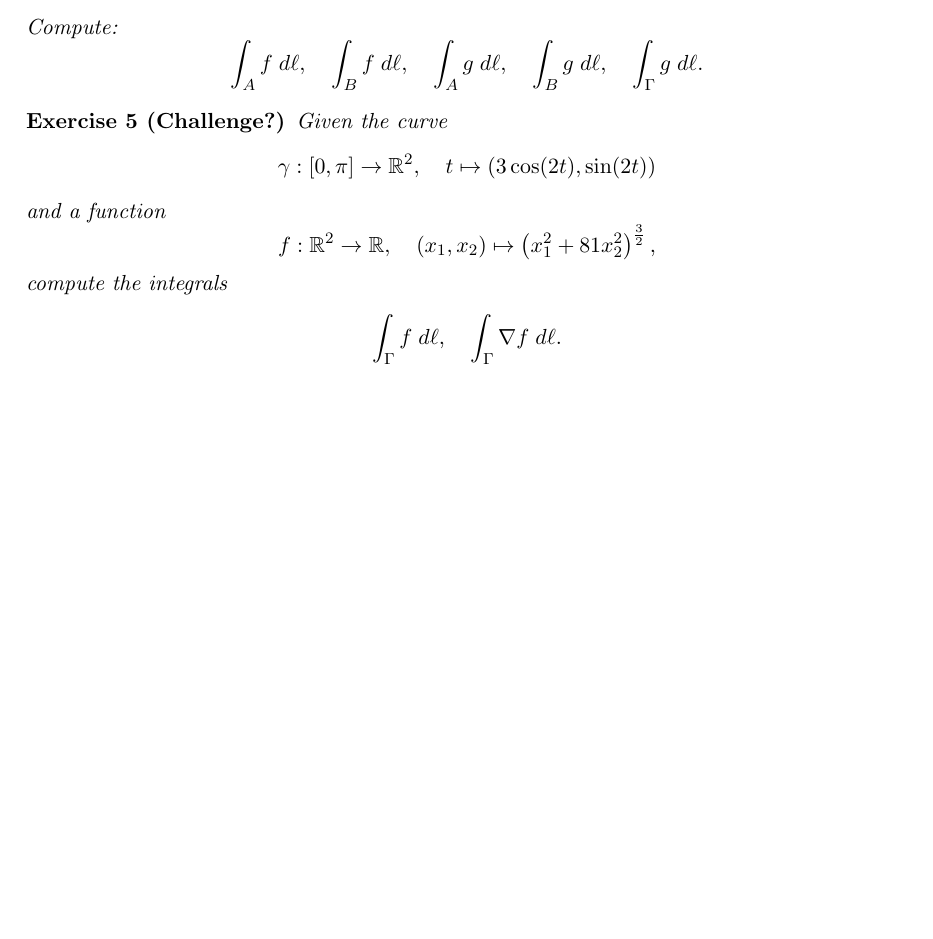
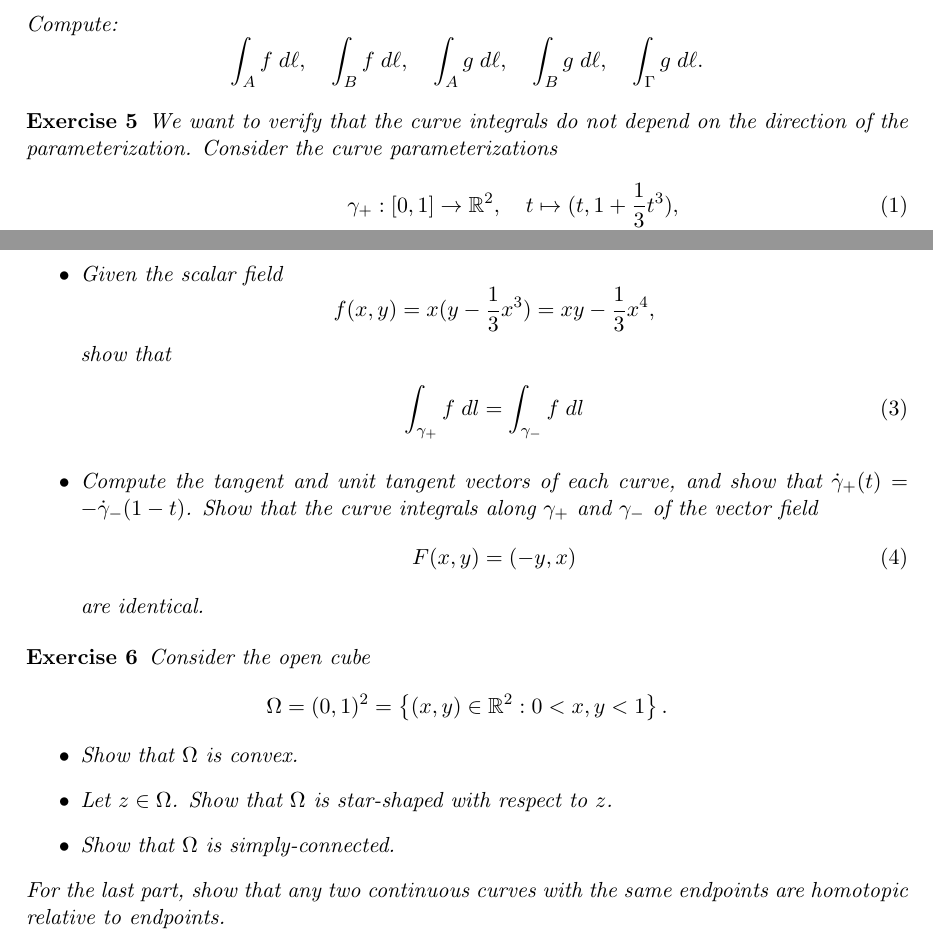
Before and after one commit to martinlicht/Ana3_EPFL2024, a LaTeX problem sheet (exercise04.tex): part of the page before the commit and two parts of pages 1 and 2 of 2 after it, the two joined at a grey line, cut so that both start at the same text, the shorter picture padded with empty space. Compiled offline with pdfLaTeX.

Commit message:
new exercises

```diff
--- a/exercise04.tex
+++ b/exercise04.tex
@@ -255,3 +255,80 @@
 
 
 
+\begin{exercise}
+    We want to verify that the curve integrals do not depend on the direction of the parameterization.
+    Consider the curve parameterizations
+    \begin{align}
+        \gamma_+ : [0,1] \rightarrow \bbR^2, \quad t \mapsto ( t, 1 + \frac 1 3 t^3 ),
+        \\
+        \gamma_- : [0,1] \rightarrow \bbR^2, \quad t \mapsto ( 1-t, 1 + \frac 1 3 (1-t)^3 ),
+    \end{align}
+    \begin{itemize}
+     \item Given the scalar field
+     \[
+        f(x,y)
+        = x ( y - \frac 1 3 x^3 )
+        = x y - \frac 1 3 x^4
+        ,
+     \]
+     show that
+     \begin{align}
+        \int_{\gamma_+} f \;dl = \int_{\gamma_-} f \;dl
+     \end{align}
+     \item Compute the tangent and unit tangent vectors of each curve,
+     and show that $\dot\gamma_+(t) = - \dot\gamma_-(1-t)$.
+     Show that the curve integrals along $\gamma_+$ and $\gamma_-$ of the vector field
+     \begin{align}
+        F(x,y) = (-y,x)
+     \end{align}
+     are identical.
+    \end{itemize}
+\end{exercise}
+\begin{solution}
+    \begin{itemize}
+     \item We compute the first integral directly:
+     \begin{align}
+        \int_{\gamma_+} f \;dl
+        &=
+        \int_{\gamma_+} f( t, 1 + \frac 1 3 t^3 ) \sqrt{ 1 + t^2 }
+        \\&
+        =
+        \int_{\gamma_+} t \sqrt{ 1 + t^2 }
+        \\&
+        =
+        \frac 1 2 \int_{\gamma_+} 2t \sqrt{ 1 + t^2 }
+        \\&
+        =
+        ...
+        .
+     \end{align}
+     The second integral can be computed directly as well, or with a change of variables. For the latter, we use
+     \begin{align}
+        ....
+     \end{align}
+    \end{itemize}
+\end{solution}
+
+
+
+
+
+
+
+
+
+
+
+
+\begin{exercise}
+    Consider the open cube
+    \[
+        \Omega = (0,1)^2 = \left\{ (x,y) \in \mathbb R^2 : 0 < x,y < 1 \right\}.
+    \]
+    \begin{itemize}
+        \item Show that $\Omega$ is convex.
+        \item Let $z \in \Omega$. Show that $\Omega$ is star-shaped with respect to $z$.
+        \item Show that $\Omega$ is simply-connected.
+    \end{itemize}
+    For the last part, show that any two continuous curves with the same endpoints are homotopic relative to endpoints.
+\end{exercise}
@@ -293,27 +410,3 @@
 
 
 
-
-
-
-
-
-
-\begin{exercise}[Challenge?]
-    Given the curve
-    \[
-        \gamma : [0,\pi] \to \bbR^2, \quad t \mapsto ( 3\cos(2t), \sin(2t) )
-    \]
-    and a function
-    \[
-        f : \bbR^2 \to \bbR, \quad (x_1,x_2) \mapsto \left( x_1^2 + 81 x_2^2 \right)^{\frac 3 2},
-    \]
-    compute the integrals
-    \begin{align*}
-        \int_\Gamma f \;d\ell, \quad \int_\Gamma \nabla f \;d\ell.
-    \end{align*}
-\end{exercise}
-\begin{solution}
-    The integral of the gradient along this simple closed regular curve is zero.
-    With regard to the integral of the scalar field along the curve, we have
-    \begin{gather*}
```
Also changed, not shown: exercise05.tex (+137 -0 lines), exercise04.tex (154 more changed lines).
